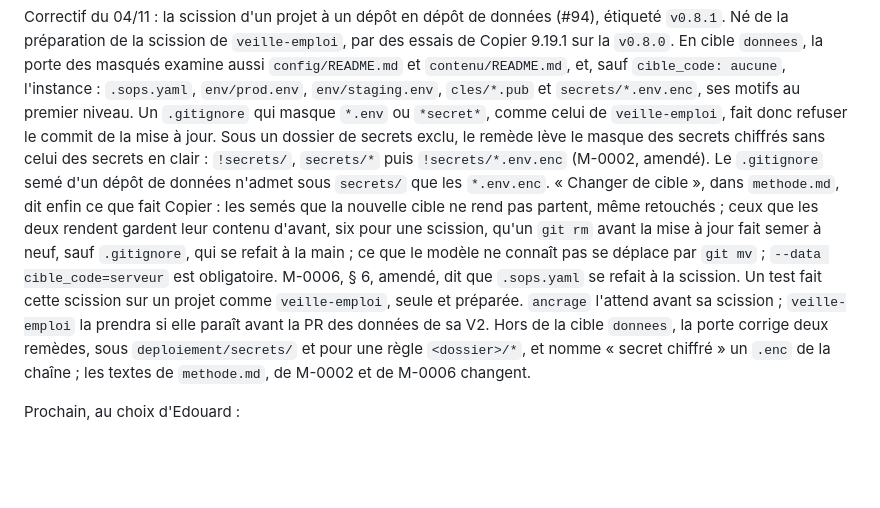
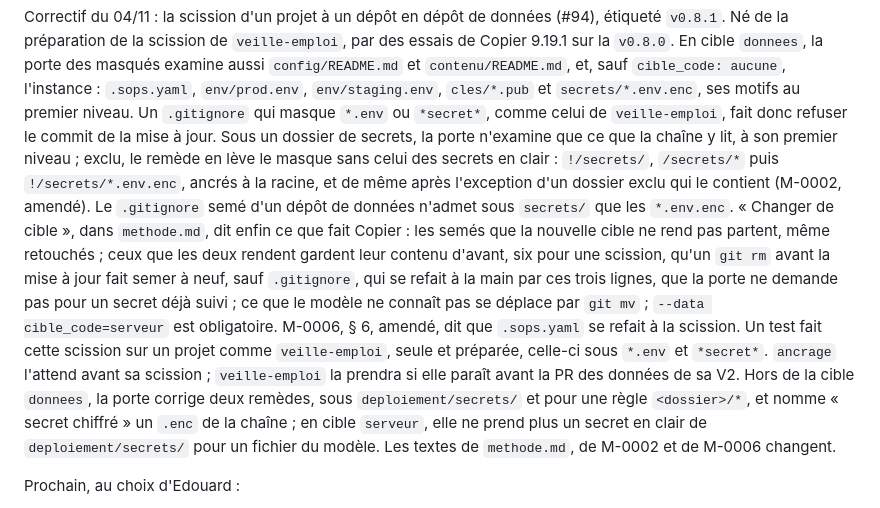
Before and after one commit to EdouardZemb/modele-projet, a Markdown page: CLAUDE.md, the part around the change. GitHub-like rendering; blank space fills up the shorter version.

Commit message:
docs: CLAUDE.md dit la ronde 1 du correctif de la scission (#94)
Les lignes ancrées du remède, ce que la porte examine sous un dossier de
secrets, la correction à la main de `.gitignore` par ces trois lignes, que la
porte ne demande pas pour un secret déjà suivi, et la variante préparée du
test, sous `*.env` et `*secret*`.

Constats 1 à 4 de la relecture de la reprise, reportés dans CLAUDE.md.

Co-Authored-By: Claude Opus 5.5 <noreply@anthropic.com>
Claude-Session: https://claude.ai/code/session_01C5TE8hmsCwFQ8W774fLcxV

```diff
--- a/CLAUDE.md
+++ b/CLAUDE.md
@@ -183,19 +183,23 @@ sur la `v0.8.0`. En cible `donnees`, la porte des masqués examine aussi `config
 `contenu/README.md`, et, sauf `cible_code: aucune`, l'instance : `.sops.yaml`, `env/prod.env`,
 `env/staging.env`, `cles/*.pub` et `secrets/*.env.enc`, ses motifs au premier niveau. Un
 `.gitignore` qui masque `*.env` ou `*secret*`, comme celui de `veille-emploi`, fait donc refuser le
-commit de la mise à jour. Sous un dossier de secrets exclu, le remède lève le masque des secrets
-chiffrés sans celui des secrets en clair : `!secrets/`, `secrets/*` puis `!secrets/*.env.enc`
-(M-0002, amendé). Le `.gitignore` semé d'un dépôt de données n'admet sous `secrets/` que les
-`*.env.enc`. « Changer de cible », dans `methode.md`, dit enfin ce que fait Copier : les semés que
-la nouvelle cible ne rend pas partent, même retouchés ; ceux que les deux rendent gardent leur
-contenu d'avant, six pour une scission, qu'un `git rm` avant la mise à jour fait semer à neuf, sauf
-`.gitignore`, qui se refait à la main ; ce que le modèle ne connaît pas se déplace par `git mv` ;
-`--data cible_code=serveur` est obligatoire. M-0006, § 6, amendé, dit que `.sops.yaml` se refait à
-la scission. Un test fait cette scission sur un projet comme `veille-emploi`, seule et préparée.
-`ancrage` l'attend avant sa scission ; `veille-emploi` la prendra si elle paraît avant la PR des
-données de sa V2. Hors de la cible `donnees`, la porte corrige deux remèdes, sous
-`deploiement/secrets/` et pour une règle `<dossier>/*`, et nomme « secret chiffré » un `.enc` de la
-chaîne ; les textes de `methode.md`, de M-0002 et de M-0006 changent.
+commit de la mise à jour. Sous un dossier de secrets, la porte n'examine que ce que la chaîne y lit,
+à son premier niveau ; exclu, le remède en lève le masque sans celui des secrets en clair :
+`!/secrets/`, `/secrets/*` puis `!/secrets/*.env.enc`, ancrés à la racine, et de même après
+l'exception d'un dossier exclu qui le contient (M-0002, amendé). Le `.gitignore` semé d'un dépôt de
+données n'admet sous `secrets/` que les `*.env.enc`. « Changer de cible », dans `methode.md`, dit
+enfin ce que fait Copier : les semés que la nouvelle cible ne rend pas partent, même retouchés ;
+ceux que les deux rendent gardent leur contenu d'avant, six pour une scission, qu'un `git rm` avant
+la mise à jour fait semer à neuf, sauf `.gitignore`, qui se refait à la main par ces trois lignes,
+que la porte ne demande pas pour un secret déjà suivi ; ce que le modèle ne connaît pas se déplace
+par `git mv` ; `--data cible_code=serveur` est obligatoire. M-0006, § 6, amendé, dit que
+`.sops.yaml` se refait à la scission. Un test fait cette scission sur un projet comme
+`veille-emploi`, seule et préparée, celle-ci sous `*.env` et `*secret*`. `ancrage` l'attend avant sa
+scission ; `veille-emploi` la prendra si elle paraît avant la PR des données de sa V2. Hors de la
+cible `donnees`, la porte corrige deux remèdes, sous `deploiement/secrets/` et pour une règle
+`<dossier>/*`, et nomme « secret chiffré » un `.enc` de la chaîne ; en cible `serveur`, elle ne
+prend plus un secret en clair de `deploiement/secrets/` pour un fichier du modèle. Les textes de
+`methode.md`, de M-0002 et de M-0006 changent.
 
 Prochain, au choix d'Edouard :
 - la scission de `veille-emploi`, puis celle d'`ancrage`, chacune dans son propre lot ;
```
